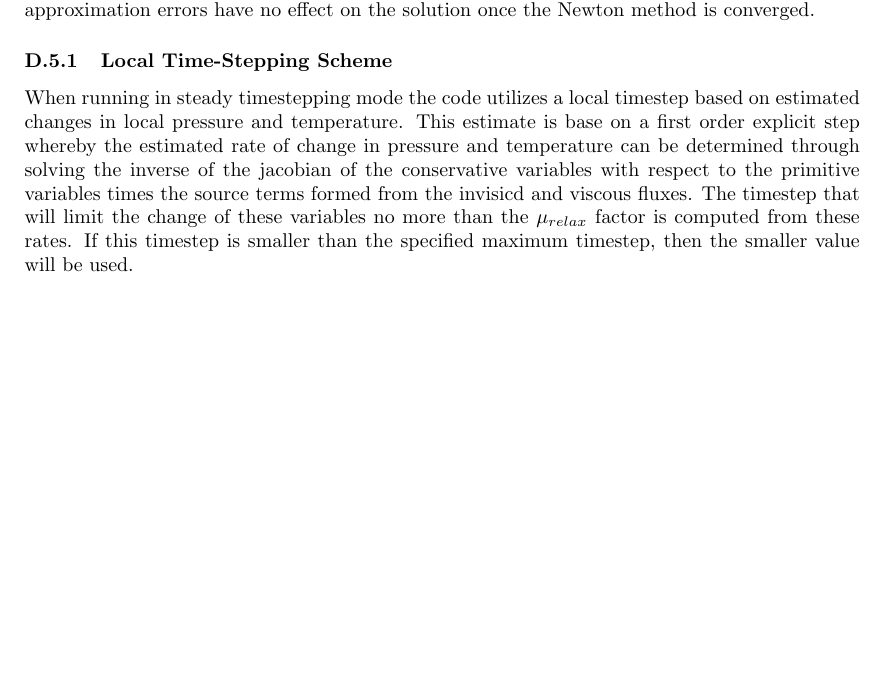
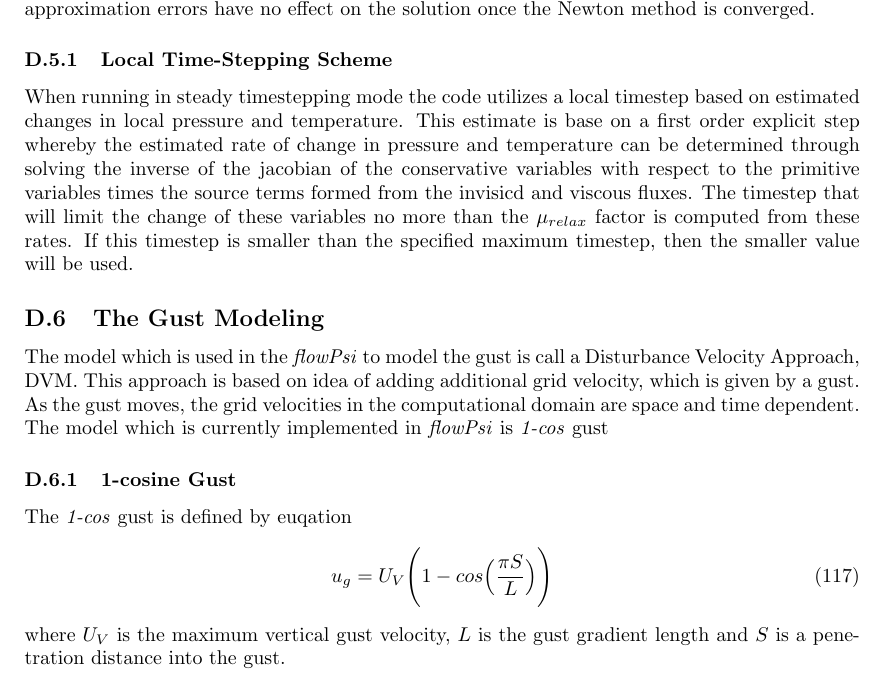
Before and after one commit to libm3l/FlowPsi, a LaTeX document (guide/guide.tex, which reads guide/gust.tex): part of page 51 of 53, cut so that both start at the same text, the shorter picture padded with empty space. Compiled offline with pdfLaTeX.

Commit message:
add placeholder for gust chapter

```diff
--- /dev/null
+++ b/guide/gust.tex
@@ -0,0 +1,15 @@
+\subsection{The Gust Modeling}
+
+The model which is used in the \emph{flowPsi} to model the gust is call a
+Disturbance Velocity Approach, DVM. This approach is based on idea of adding
+additional grid velocity, which is given by a gust. As the gust moves, the
+grid velocities in the computational domain are space and time dependent.
+The model which is currently implemented in \emph{flowPsi} is \emph{1-cos} gust
+
+\subsubsection{1-cosine Gust}
+The \emph{1-cos} gust is defined by euqation
+\begin{equation}
+u_g = U_{V}\Bigg(1-cos\Big(\frac{\pi S}{L}\Big)\Bigg)
+\end{equation}
+where $U_{V}$ is the maximum vertical gust velocity, $L$ is the gust gradient length
+and $S$ is a penetration distance into the gust.
```
Also changed, not shown: guide/guide.tex (+2 -0 lines).
